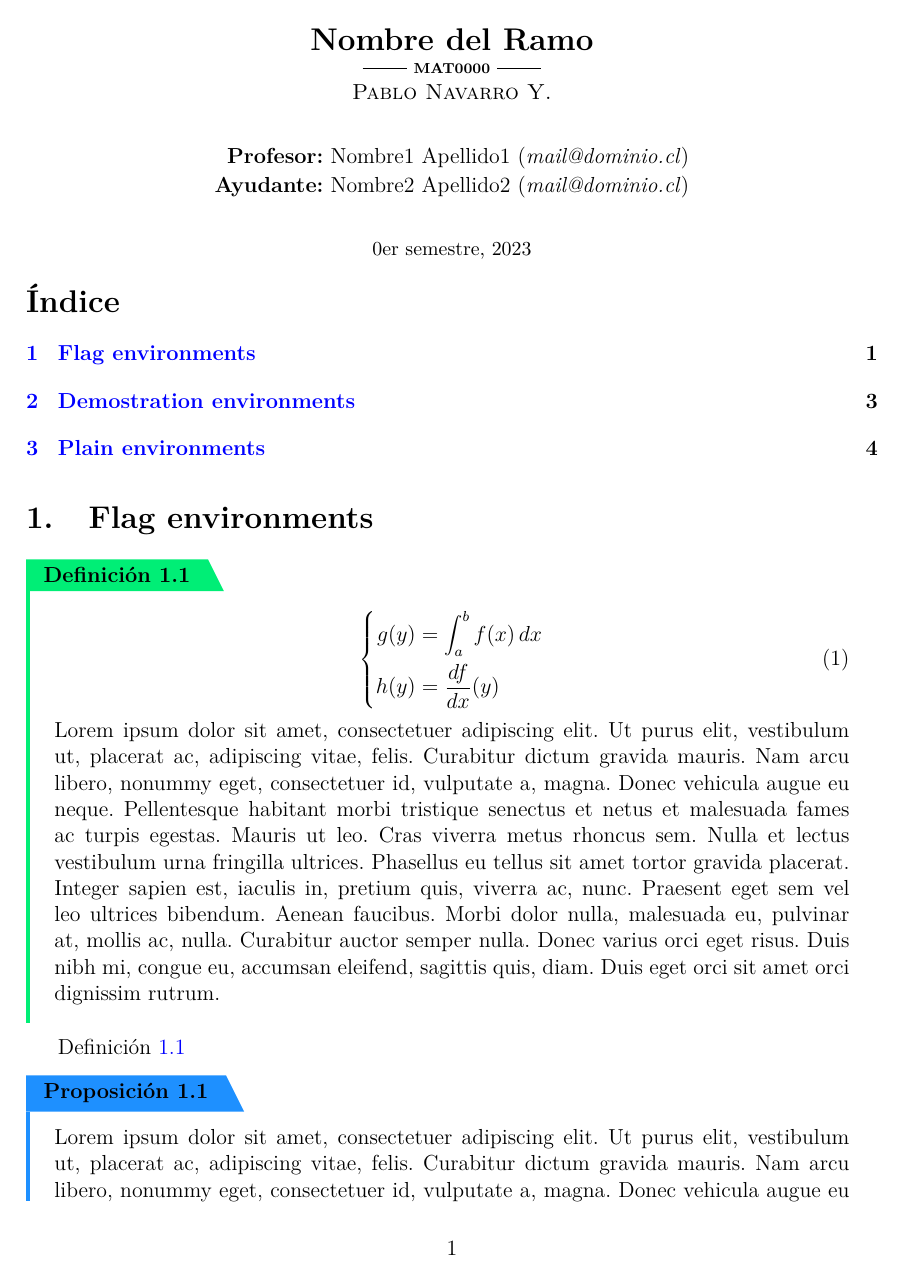
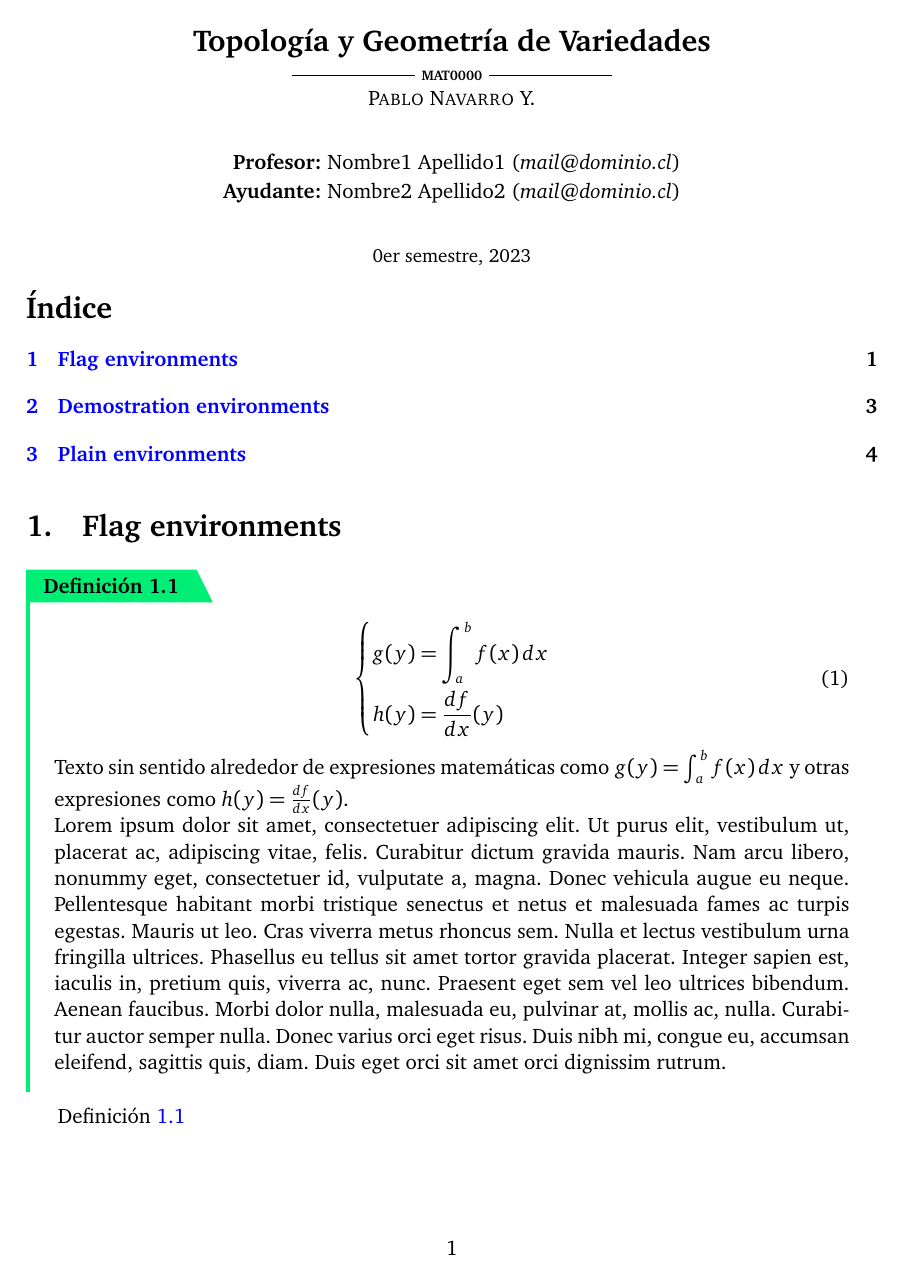
Before and after one commit to PabloNavarroY/template-ramo, a LaTeX document (clases/main.tex, which reads clases/apuntes.cls): page 1 of 6. Compiled offline with pdfLaTeX.

Commit message:
Added fonts

```diff
--- a/clases/apuntes.cls
+++ b/clases/apuntes.cls
@@ -7,7 +7,7 @@
 % variables
 \def\apuntes@ptsize{12pt}
 \def\apuntes@pagesize{letterpaper}
-\def\apuntes@font{lmodern}
+\def\apuntes@font{LatinModern}
 \newtoggle{apuntes@print}
 \newtoggle{apuntes@toc}
 \newtoggle{apuntes@clases}
@@ -26,9 +26,10 @@
 \DeclareOption{12pt}{\def\apuntes@ptsize{12pt}}
 
 % font (default: lmodern)
-\DeclareOption{lmodern}{\def\apuntes@font{lmodern}}
-\DeclareOption{libertinus}{\def\apuntes@font{libertinus}}
-\DeclareOption{concrete}{\def\apuntes@font{concrete}}
+\DeclareOption{lmodern}{\def\apuntes@font{LatinModern}}
+\DeclareOption{charter}{\def\apuntes@font{CharterBT}}
+\DeclareOption{libertine}{\def\apuntes@font{Libertine}}
+\DeclareOption{cmbright}{\def\apuntes@font{ComputerModernBright}}
 
 % page size (default: letterpaper)
 \DeclareOption{letterpaper}{\def\apuntes@pagesize{letterpaper}}
@@ -49,29 +50,35 @@
 
 \RequirePackage{xstring}
 
-% Font
-\RequirePackage[T1]{fontenc}
-\IfStrEqCase{\apuntes@font}{
-  {lmodern}{
-    \RequirePackage{lmodern}
-  }
-  {libertinus}{
-    \RequirePackage{libertinus}
-    \RequirePackage{libertinust1math}
-  }
-  {concrete}{
-    \RequirePackage{concrete}
-    \RequirePackage{beton}
-    \RequirePackage{euler}
-    \renewcommand{\bfdefault}{sbc}
-  }
-}
-
 % Custom packages
 \RequirePackage{math-macros}
 \RequirePackage[\iftoggle{apuntes@print}{bw}{}]{math-environments}
 \RequirePackage{fancy-dates}
 % \RequirePackage{todolist}
+
+% Font
+\IfStrEqCase{\apuntes@font}{
+  {LatinModern}{
+    \RequirePackage{lmodern}
+    \RequirePackage[T1]{fontenc}
+  }
+  {CharterBT}{
+    \RequirePackage[bitstream-charter]{mathdesign}
+    \RequirePackage[T1]{fontenc}
+  }
+  {Libertine}{
+    \RequirePackage{libertine}
+    \RequirePackage{libertinust1math}
+    \RequirePackage[T1]{fontenc}
+  }
+  {ComputerModernBright}{
+    \RequirePackage{cmbright}
+    \RequirePackage[OT1]{fontenc}
+  }
+}
+
+\RequirePackage{amsmath,amssymb,amsthm}
+\RequirePackage{mathtools}
 
 \RequirePackage[margin=1in,paper=\apuntes@pagesize]{geometry}
 \RequirePackage{hyperref}
@@ -81,9 +88,6 @@
 \RequirePackage{tikz}
 \usetikzlibrary{calc}
 \RequirePackage{tikz-cd}
-
-\RequirePackage{amsmath,amssymb,amsthm}
-\RequirePackage{mathtools}
 
 \RequirePackage{subfiles}
 
--- a/clases/main.tex
+++ b/clases/main.tex
@@ -1,8 +1,8 @@
-\documentclass[toc]{apuntes}
+\documentclass[toc,charter]{apuntes}
 \usepackage{lipsum}
 
 % Detalles
-\title{Nombre del Ramo}
+\title{Topología y Geometría de Variedades}
 \author{Pablo Navarro Y.}
 \class{MAT0000}
 \profesor{Nombre1 Apellido1}
@@ -24,6 +24,8 @@
 			h(y) &= \frac{df}{dx}(y)
 		\end{sistema}
 	\end{equation}
+	Texto sin sentido alrededor de expresiones matemáticas como \(g(y) = \int_{a}^{b}f(x)\,dx\) y otras expresiones como \(h(y) = \frac{df}{dx}(y)\).
+
 	\lipsum[1]
 \end{definicion}
 \Cref{def:reff}
```
Lines whose indentation alone changed are shown as unchanged.
